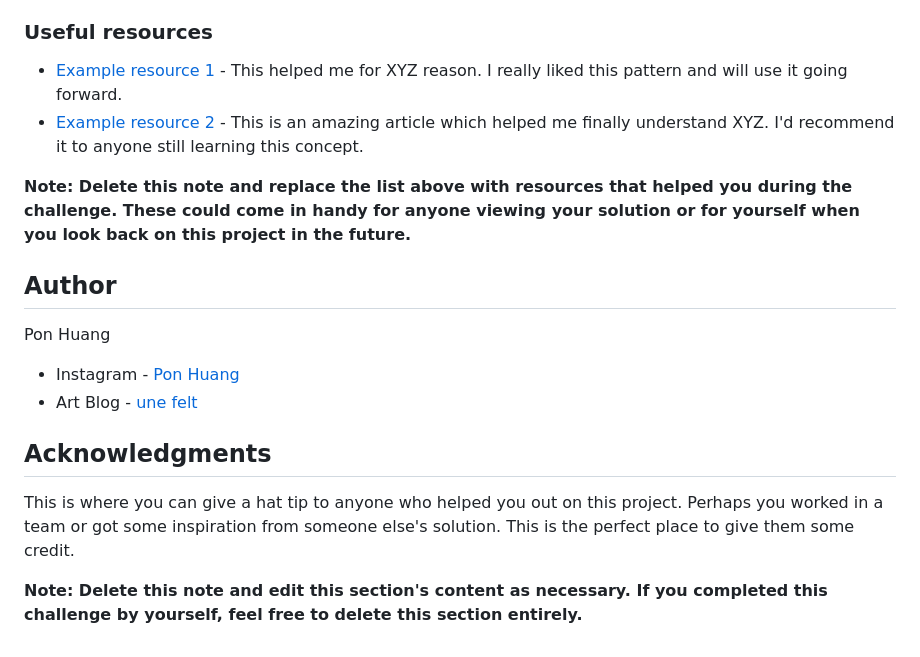
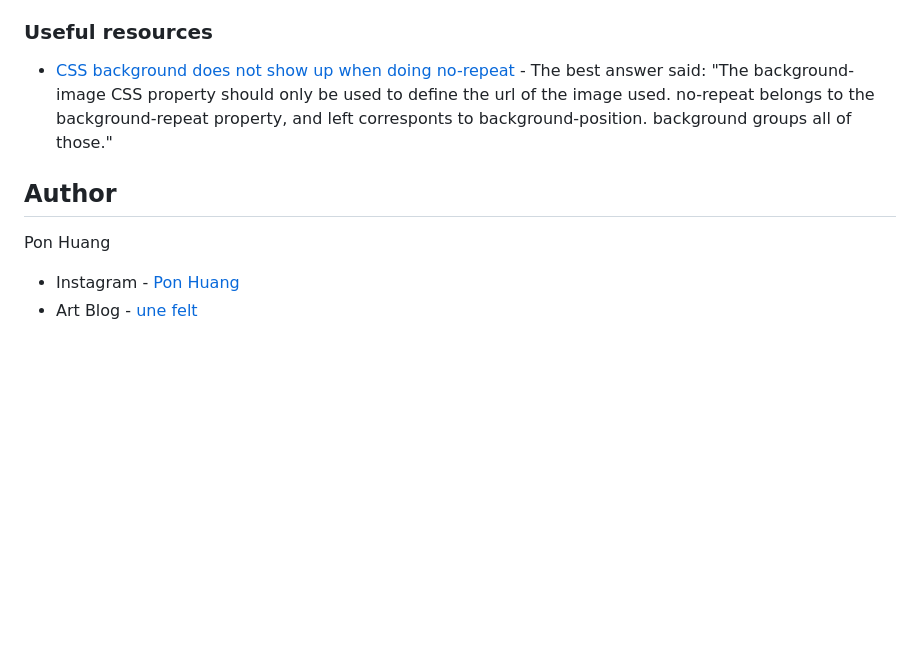
Before and after one commit to ponhuang/order-summary-component, a Markdown page: README.md, the part around the change printed below. GitHub-like rendering; blank space fills up the shorter version.

```diff
--- a/README.md
+++ b/README.md
@@ -88,9 +67,6 @@ Use this section to outline areas that you want to continue focusing on in futur
 ### Useful resources
 
-- [Example resource 1](https://www.example.com) - This helped me for XYZ reason. I really liked this pattern and will use it going forward.
-- [Example resource 2](https://www.example.com) - This is an amazing article which helped me finally understand XYZ. I'd recommend it to anyone still learning this concept.
-
-**Note: Delete this note and replace the list above with resources that helped you during the challenge. These could come in handy for anyone viewing your solution or for yourself when you look back on this project in the future.**
+- [CSS background does not show up when doing no-repeat](https://stackoverflow.com/questions/13594162/css-background-does-not-show-up-when-doing-no-repeat) - The best answer said: "The background-image CSS property should only be used to define the url of the image used. no-repeat belongs to the background-repeat property, and left corresponts to background-position. background groups all of those."
 
 ## Author
 
@@ -98,9 +74,3 @@ Pon Huang
 
 - Instagram - [Pon Huang](https://www.instagram.com/ponhuang/)
 - Art Blog - [une felt](https://une722.wordpress.com)
-
-## Acknowledgments
-
-This is where you can give a hat tip to anyone who helped you out on this project. Perhaps you worked in a team or got some inspiration from someone else's solution. This is the perfect place to give them some credit.
-
-**Note: Delete this note and edit this section's content as necessary. If you completed this challenge by yourself, feel free to delete this section entirely.**
```
Also changed, not shown: other parts of README.md (+15 -36 lines), screenshot/complete.png (added), screenshot/hover-1.png (added), screenshot/hover-2.png (added), 2 other files.
